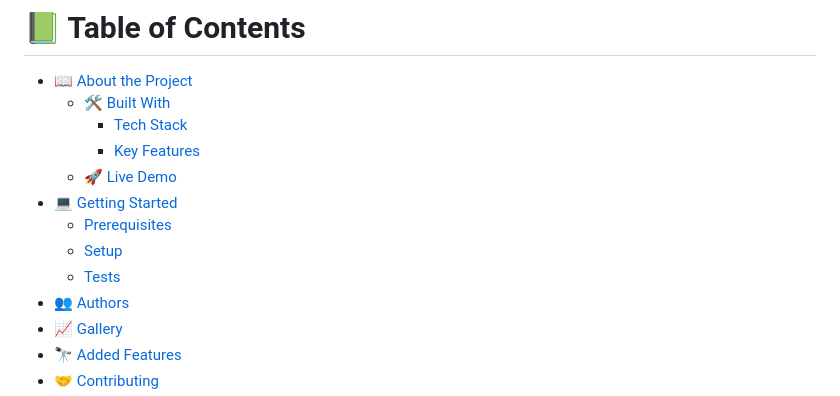
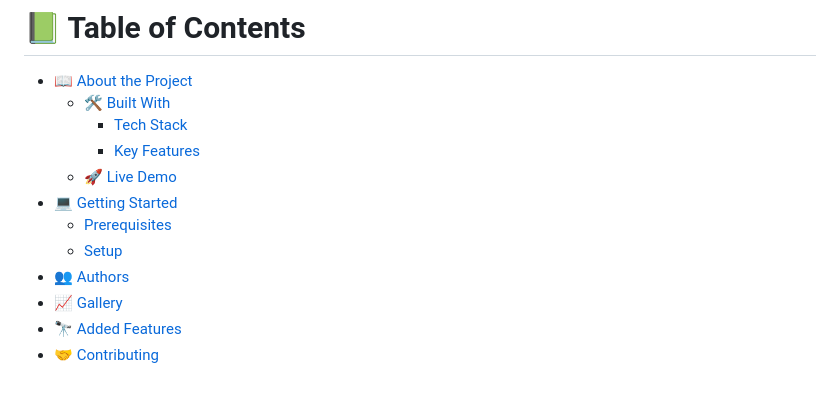
Before and after one commit to MoyasiGinko/ecom-server, a Markdown page: README.md, the part around the change. Drawn GitHub-style.

```diff
--- a/README.md
+++ b/README.md
@@ -13,7 +13,6 @@
 - [💻 Getting Started](#getting-started)
   - [Prerequisites](#prerequisites)
   - [Setup](#setup)
-  - [Tests](#tests)
 - [👥 Authors](#authors)
 - [📈 Gallery](#gallery)
 - [🔭 Added Features](#added-features)
```
